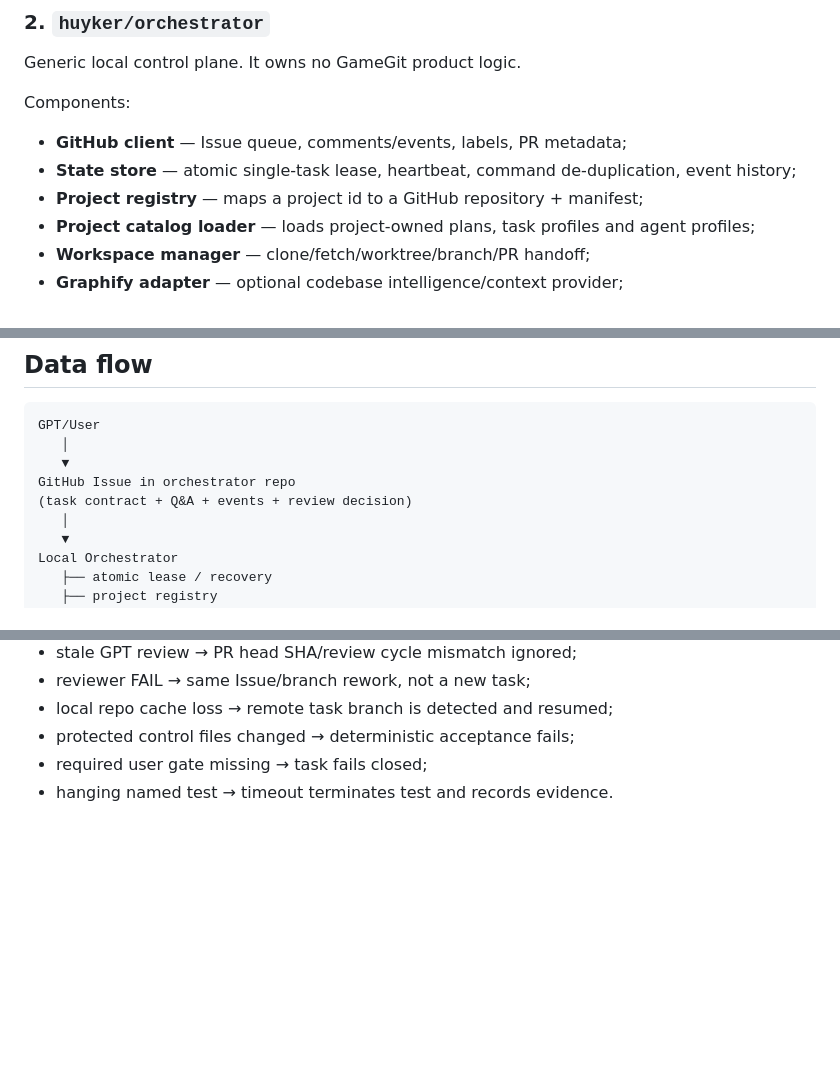
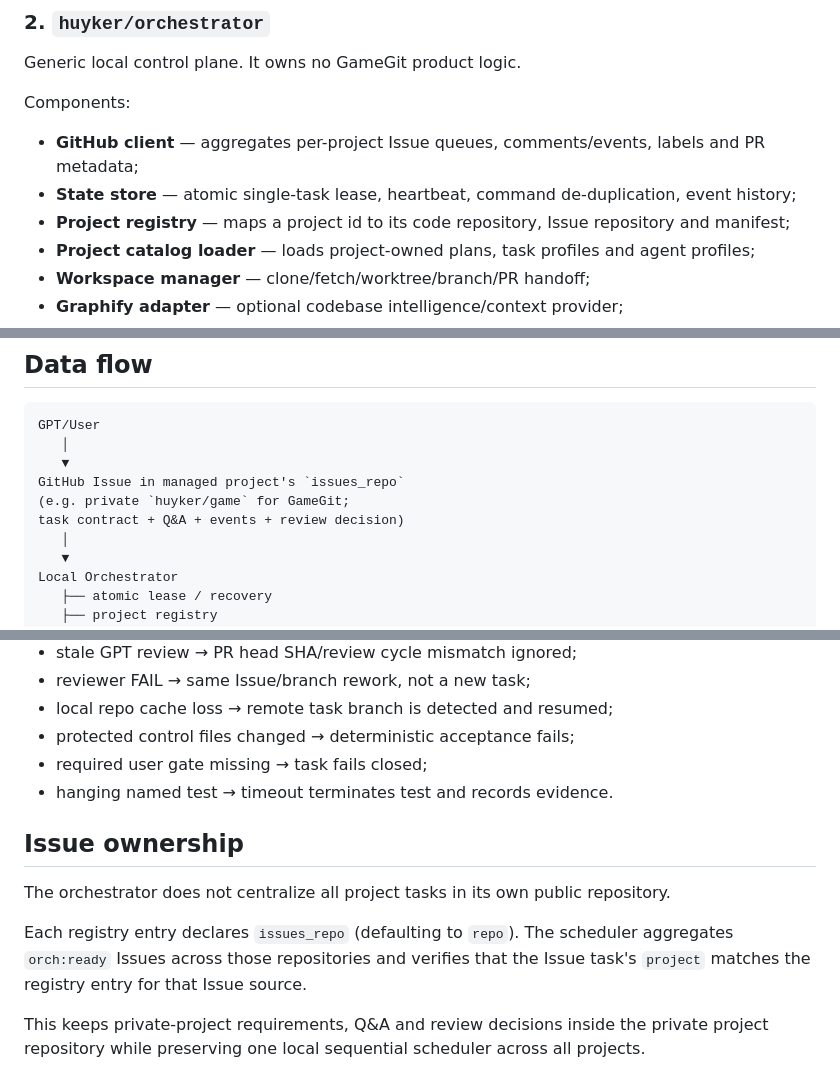
Before and after one commit to huyker/orchestrator, a Markdown page: docs/ARCHITECTURE.md, 3 parts joined by grey strips. GitHub-like rendering; blank space fills up the shorter version.

Commit message:
docs(issue3): define project-owned Issue queues

```diff
--- a/docs/ARCHITECTURE.md
+++ b/docs/ARCHITECTURE.md
@@ -15,9 +15,9 @@ Generic local control plane. It owns no GameGit product logic.
 
 Components:
 
-- **GitHub client** — Issue queue, comments/events, labels, PR metadata;
+- **GitHub client** — aggregates per-project Issue queues, comments/events, labels and PR metadata;
 - **State store** — atomic single-task lease, heartbeat, command de-duplication, event history;
-- **Project registry** — maps a project id to a GitHub repository + manifest;
+- **Project registry** — maps a project id to its code repository, Issue repository and manifest;
 - **Project catalog loader** — loads project-owned plans, task profiles and agent profiles;
 - **Workspace manager** — clone/fetch/worktree/branch/PR handoff;
 - **Graphify adapter** — optional codebase intelligence/context provider;
@@ -45,8 +45,9 @@ It does not own active task queue/state files.
 GPT/User
    │
    ▼
-GitHub Issue in orchestrator repo
-(task contract + Q&A + events + review decision)
+GitHub Issue in managed project's `issues_repo`
+(e.g. private `huyker/game` for GameGit;
+task contract + Q&A + events + review decision)
    │
    ▼
 Local Orchestrator
@@ -92,3 +93,12 @@ Graphify can never activate work or override an Issue contract.
 - protected control files changed → deterministic acceptance fails;
 - required user gate missing → task fails closed;
 - hanging named test → timeout terminates test and records evidence.
+
+
+## Issue ownership
+
+The orchestrator does not centralize all project tasks in its own public repository.
+
+Each registry entry declares `issues_repo` (defaulting to `repo`). The scheduler aggregates `orch:ready` Issues across those repositories and verifies that the Issue task's `project` matches the registry entry for that Issue source.
+
+This keeps private-project requirements, Q&A and review decisions inside the private project repository while preserving one local sequential scheduler across all projects.
```
